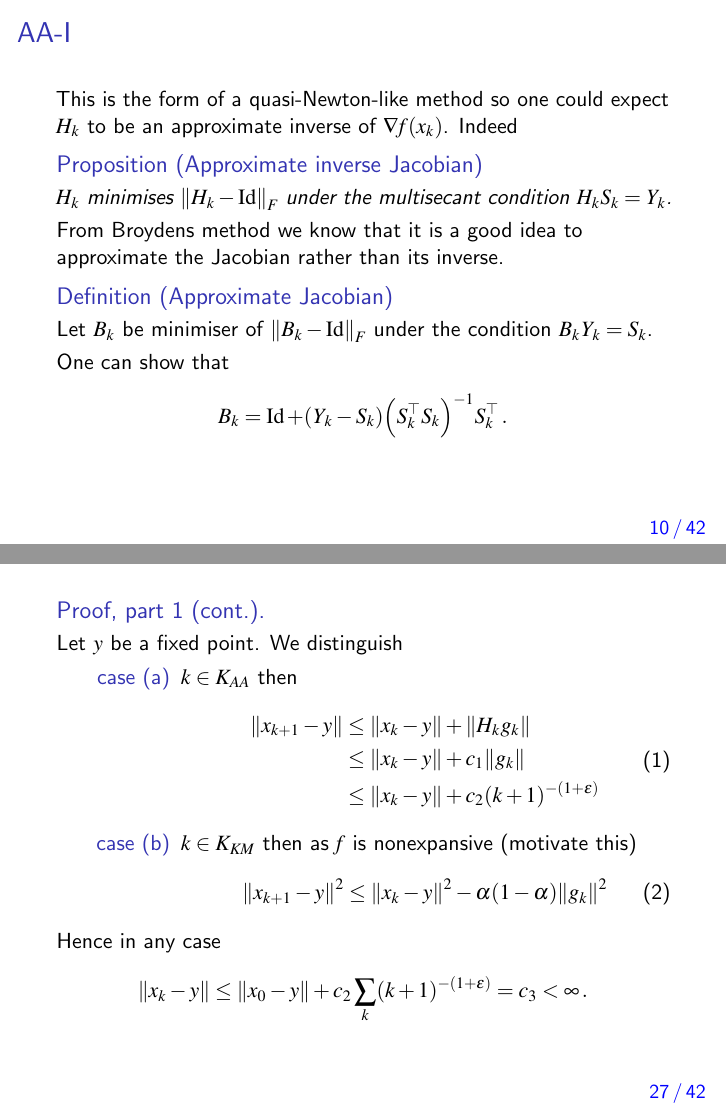
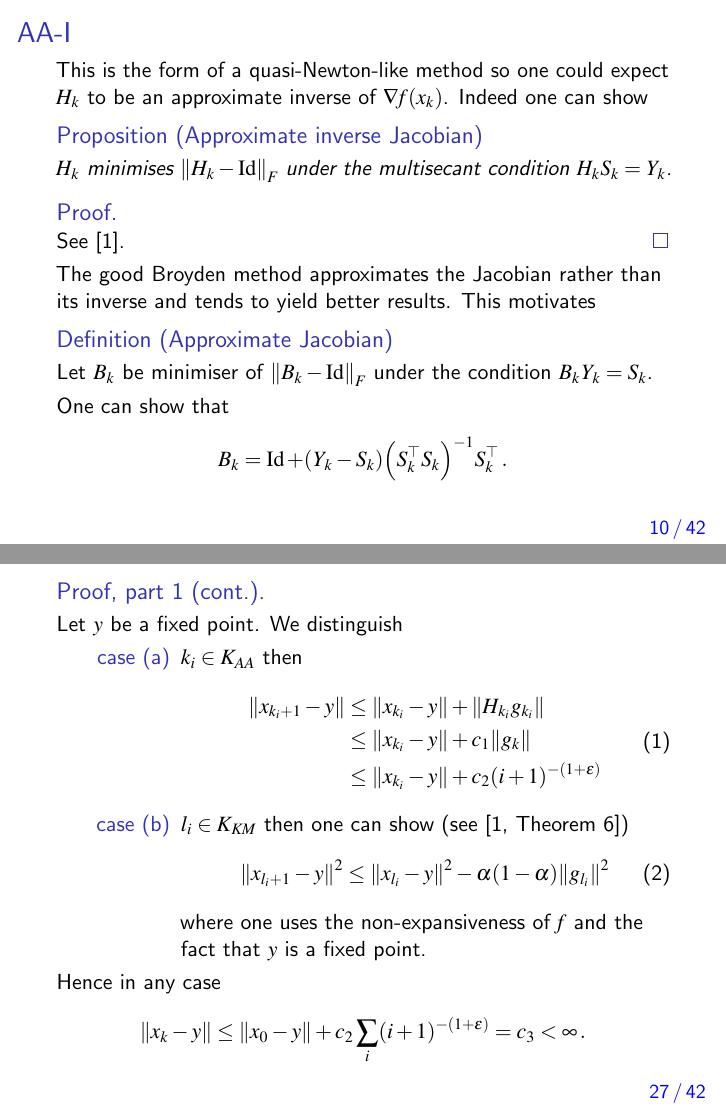
Before and after one commit to TheoKoppenhoefer/numerics-seminar-VT23, LaTeX slides (Presentation/Presentation_TheoKoppenhoefer.tex): pages 10 and 27 of 42, joined at a grey line. Compiled offline with pdfLaTeX; TikZ figures are drawn from their code, not taken from saved files.

Commit message:
Some changes in the main proof.

```diff
--- a/Presentation/Presentation_TheoKoppenhoefer.tex
+++ b/Presentation/Presentation_TheoKoppenhoefer.tex
@@ -228,11 +229,14 @@
 \subsection{AA-I}
 \begin{frame}
 	\frametitle{AA-I}
-	This is the form of a quasi-Newton-like method so one could expect $H_k$ to be an approximate inverse of $\nabla f(x_k)$. Indeed
+	This is the form of a quasi-Newton-like method so one could expect $H_k$ to be an approximate inverse of $\nabla f(x_k)$. Indeed one can show
 	\begin{proposition}[Approximate inverse Jacobian]
 		$H_k$ minimises $\norm{H_k-\Id}_F$ under the multisecant condition $H_kS_k=Y_k$.
 	\end{proposition}
-	From Broydens method we know that it is a good idea to approximate the Jacobian rather than its inverse.
+	\begin{proof}
+		See \cite{ZhaAA}.
+	\end{proof}
+	The good Broyden method approximates the Jacobian rather than its inverse and tends to yield better results. This motivates
 	\begin{definition}[Approximate Jacobian]
 		Let $B_k$ be minimiser of $\norm{B_k-\Id}_F$ under the condition $B_kY_k=S_k$.
 	\end{definition}
@@ -629,28 +633,29 @@ s	\Input{$x^0\in\R^n$, $f\colon\R^n\to\R^n$ and ${\black\bartheta\in(0,1)}$.}
 	Let $y$ be a fixed point. We distinguish
 	\begin{description}
 		\item[case (a)]
-		$k\in K_{AA}$ then
+		$k_i\in K_{AA}$ then
 		\newconstant{CDU}
 		\begin{equation}
 		\begin{aligned}
-			\norm{x_{k+1}-y}&\leq \norm{x_k-y}+\norm{H_kg_k} \\
-			&\leq \norm{x_k-y}+\useconstant{upperHk}\norm{g_k} \\
-			&\leq \norm{x_k-y}+\useconstant{CDU}(k+1)^{-(1+\e)}
+			\norm{x_{k_i+1}-y}&\leq \norm{x_{k_i}-y}+\norm{H_{k_i}g_{k_i}} \\
+			&\leq \norm{x_{k_i}-y}+\useconstant{upperHk}\norm{g_k} \\
+			&\leq \norm{x_{k_i}-y}+\useconstant{CDU}(i+1)^{-(1+\e)}
 			\label{eq:16}
 		\end{aligned}
 		\end{equation}
 		\item[case (b)]
-		$k\in K_{KM}$ then as $f$ is nonexpansive (motivate this)
+		$l_i\in K_{KM}$ then one can show (see \cite[Theorem 6]{ZhaAA})
 		\begin{align}
-			\norm{x_{k+1}-y}^2\leq \norm{x_k-y}^2-\alpha(1-\alpha)\norm{g_k}^2
+			\norm{x_{l_i+1}-y}^2\leq \norm{x_{l_i}-y}^2-\alpha(1-\alpha)\norm{g_{l_i}}^2
 			\label{eq:17}
 		\end{align}
+		where one uses the non-expansiveness of $f$ and the fact that $y$ is a fixed point.
 	\end{description}
 	Hence in any case
 	\newconstant{E}
 	\begin{align*}
 		\norm{x_k-y}
-		\leq \norm{x_0-y}+\useconstant{CDU}\sum_k(k+1)^{-(1+\e)}
+		\leq \norm{x_0-y}+\useconstant{CDU}\sum_i(i+1)^{-(1+\e)}
 		= \useconstant{E}<\infty\,.
 	\end{align*}
 	\end{proofs}
@@ -662,3 +667,6 @@ s	\Input{$x^0\in\R^n$, $f\colon\R^n\to\R^n$ and ${\black\bartheta\in(0,1)}$.}
 	It then follows that
 	\begin{equation}
 	\begin{aligned}
+		a_{{k_i}+1} &= \norm{x_{{k_i}+1}-y}^2\stackrel{\eqref{eq:16}, \eqref{eq:17}}{\leq}\brk*{\norm{x_{k_i}-y}+\useconstant{CDU}(i+1)^{-(1+\e)}}^2 \\
+		&\leq \underbrace{\norm{x_{k_i}-y}^2}_{=a_{k_i}}+\underbrace{\useconstant{CDU}^2(i+1)^{-2(1+\e)}+2\useconstant{CDU}\overbrace{\norm{x_{k_i}-y}}^{\leq \useconstant{E}}(i+1)^{-(1+\e)}}_{=b_{k_i}} \\
+		&= a_{k_i}+b_{k_i}
@@ -672,7 +677,7 @@ s	\Input{$x^0\in\R^n$, $f\colon\R^n\to\R^n$ and ${\black\bartheta\in(0,1)}$.}
 	\begin{align*}
 		\alpha(1-\alpha)\sum_i\norm{g_{l_i}}^2
 		\stackrel{\eqref{eq:17}}{\leq} \sum_i a_{l_i}-a_{l_i+1}
-		\stackrel{\eqref{eq:19}}{\leq}a_0+\sum_k b_k
+		\stackrel{\eqref{eq:19}}{\leq}a_0+\sum_i b_i
 		<\infty
 	\end{align*}
 	We therefore have $\lim_i\norm{g_{l_i}}=0$. It also follows from $\norm{g_{k_i}}\leq D\barU (i+1)^{-(1+\e)}$ that $\lim_i\norm{g_{k_i}}=0$. Thus indeed $\lim_k\norm{g_k}=0$.
```
Also changed, not shown: Presentation/Presentation_TheoKoppenhoefer.pdf, README.md, Presentation/Presentation_TheoKoppenhoefer.tex (8 more changed lines).
